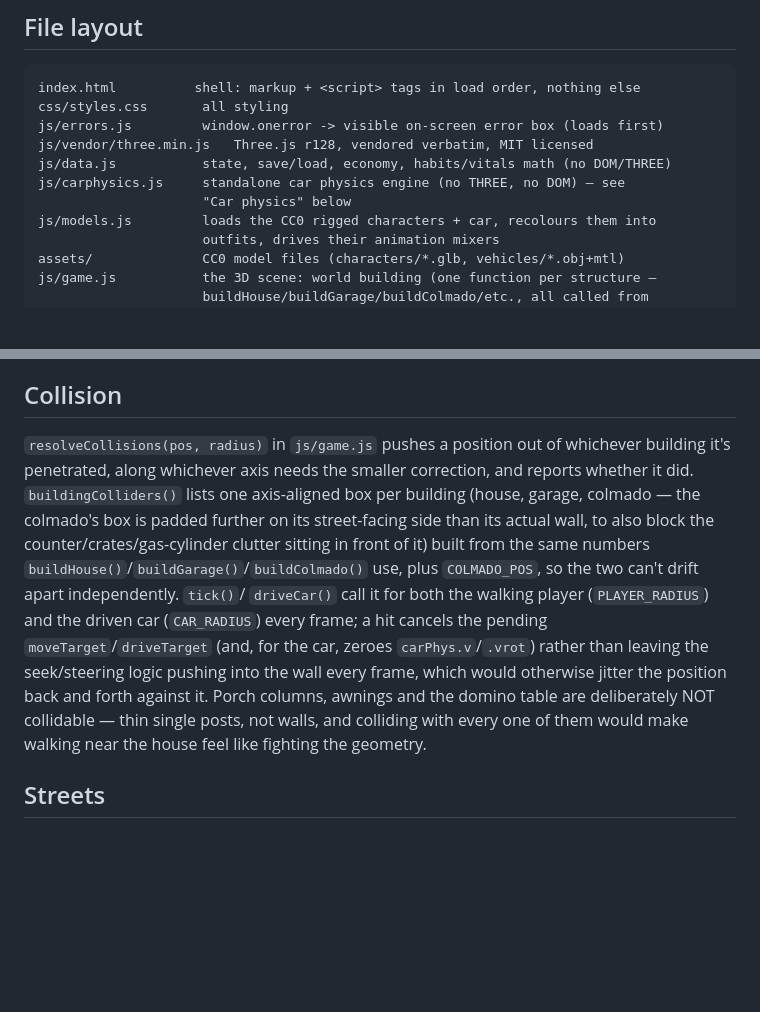
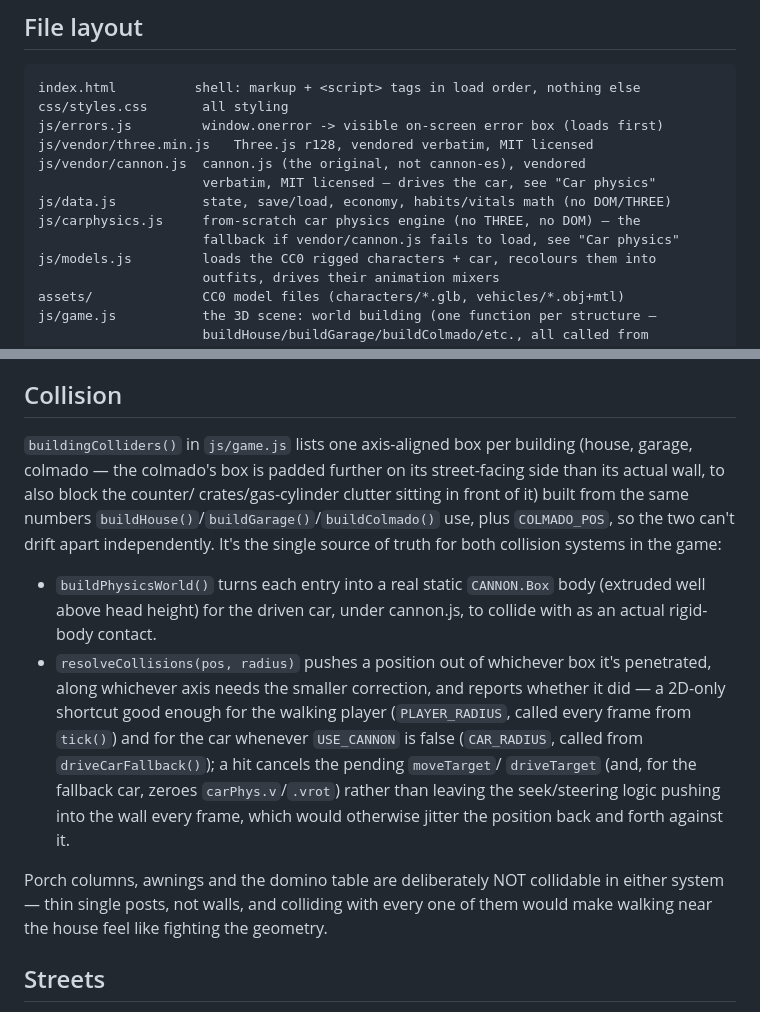
Before and after one commit to rommel18329/gamify, a Markdown page: CLAUDE.md, 2 parts joined by grey strips. GitHub-like rendering; blank space fills up the shorter version.

```diff
--- a/CLAUDE.md
+++ b/CLAUDE.md
@@ -42,9 +42,11 @@ index.html          shell: markup + <script> tags in load order, nothing else
 css/styles.css       all styling
 js/errors.js         window.onerror -> visible on-screen error box (loads first)
 js/vendor/three.min.js   Three.js r128, vendored verbatim, MIT licensed
+js/vendor/cannon.js  cannon.js (the original, not cannon-es), vendored
+                     verbatim, MIT licensed — drives the car, see "Car physics"
 js/data.js           state, save/load, economy, habits/vitals math (no DOM/THREE)
-js/carphysics.js     standalone car physics engine (no THREE, no DOM) — see
-                     "Car physics" below
+js/carphysics.js     from-scratch car physics engine (no THREE, no DOM) — the
+                     fallback if vendor/cannon.js fails to load, see "Car physics"
 js/models.js         loads the CC0 rigged characters + car, recolours them into
                      outfits, drives their animation mixers
 assets/              CC0 model files (characters/*.glb, vehicles/*.obj+mtl)
@@ -355,22 +392,32 @@ number that merely "looks OK" from one angle.
 
 ## Collision
 
-`resolveCollisions(pos, radius)` in `js/game.js` pushes a position out of
-whichever building it's penetrated, along whichever axis needs the smaller
-correction, and reports whether it did. `buildingColliders()` lists one
-axis-aligned box per building (house, garage, colmado — the colmado's box
-is padded further on its street-facing side than its actual wall, to also
-block the counter/crates/gas-cylinder clutter sitting in front of it) built
-from the same numbers `buildHouse()`/`buildGarage()`/`buildColmado()` use,
-plus `COLMADO_POS`, so the two can't drift apart independently. `tick()`/
-`driveCar()` call it for both the walking player (`PLAYER_RADIUS`) and the
-driven car (`CAR_RADIUS`) every frame; a hit cancels the pending
-`moveTarget`/`driveTarget` (and, for the car, zeroes `carPhys.v`/`.vrot`)
-rather than leaving the seek/steering logic pushing into the wall every
-frame, which would otherwise jitter the position back and forth against
-it. Porch columns, awnings and the domino table are deliberately NOT
-collidable — thin single posts, not walls, and colliding with every one of
-them would make walking near the house feel like fighting the geometry.
+`buildingColliders()` in `js/game.js` lists one axis-aligned box per
+building (house, garage, colmado — the colmado's box is padded further on
+its street-facing side than its actual wall, to also block the counter/
+crates/gas-cylinder clutter sitting in front of it) built from the same
+numbers `buildHouse()`/`buildGarage()`/`buildColmado()` use, plus
+`COLMADO_POS`, so the two can't drift apart independently. It's the single
+source of truth for both collision systems in the game:
+
+- `buildPhysicsWorld()` turns each entry into a real static `CANNON.Box`
+  body (extruded well above head height) for the driven car, under
+  cannon.js, to collide with as an actual rigid-body contact.
+- `resolveCollisions(pos, radius)` pushes a position out of whichever box
+  it's penetrated, along whichever axis needs the smaller correction, and
+  reports whether it did — a 2D-only shortcut good enough for the walking
+  player (`PLAYER_RADIUS`, called every frame from `tick()`) and for the
+  car whenever `USE_CANNON` is false (`CAR_RADIUS`, called from
+  `driveCarFallback()`); a hit cancels the pending `moveTarget`/
+  `driveTarget` (and, for the fallback car, zeroes `carPhys.v`/`.vrot`)
+  rather than leaving the seek/steering logic pushing into the wall every
+  frame, which would otherwise jitter the position back and forth against
+  it.
+
+Porch columns, awnings and the domino table are deliberately NOT collidable
+in either system — thin single posts, not walls, and colliding with every
+one of them would make walking near the house feel like fighting the
+geometry.
 
 ## Streets
 
```
Also changed, not shown: other parts of CLAUDE.md (+78 -43 lines).
